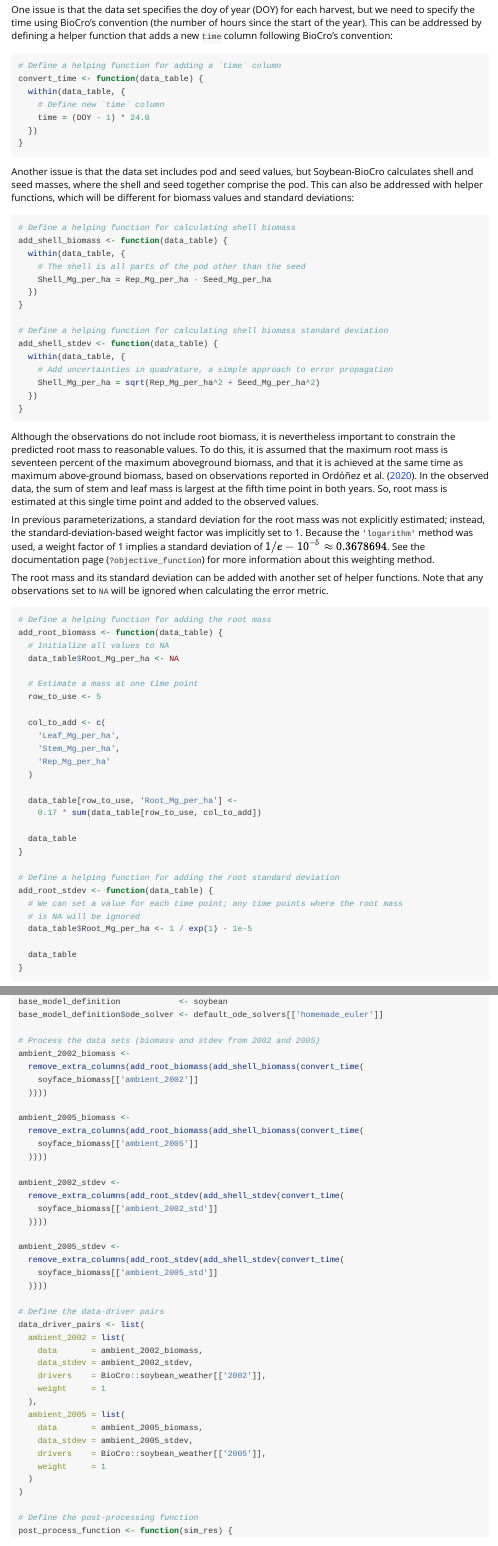
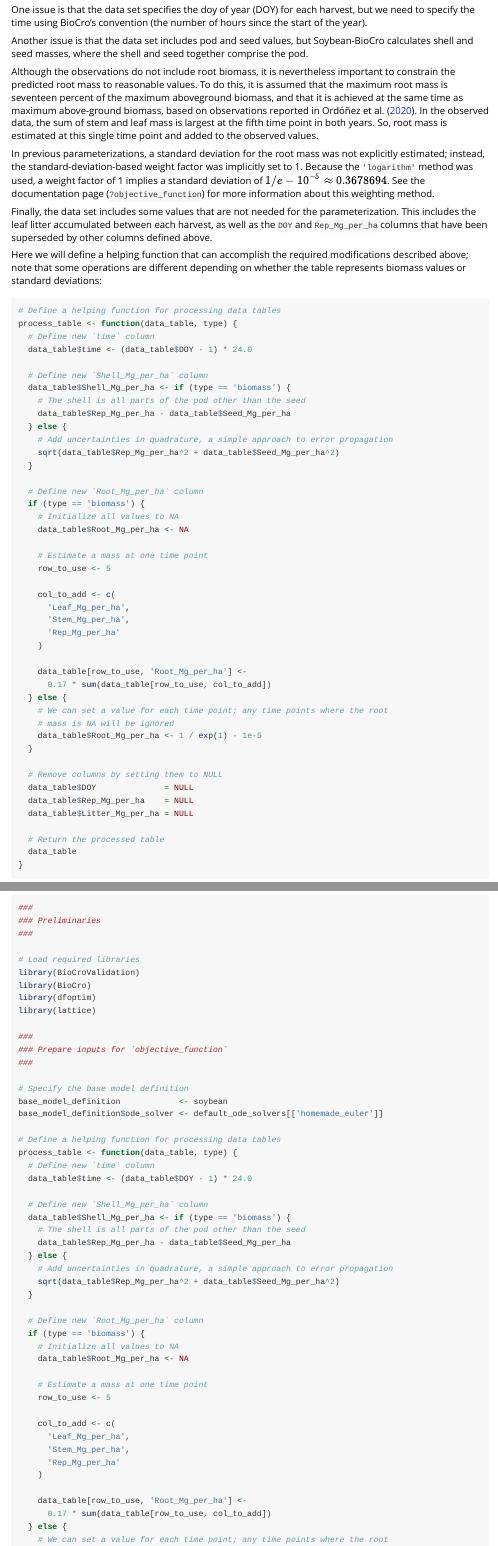
Before and after one commit to biocro/BioCroValidation, an R Markdown document (vignettes/parameterizing_soybean_biocro.Rmd): the page in a window 1100 px wide, from 1110 px down, and a second part further down, joined at a grey line. Rendered offline with R 4.5, knitr and Pandoc, with nearby package versions; some code elsewhere in the file could not run offline.

Commit message:
Simplify vignette a bit

````diff
--- a/vignettes/parameterizing_soybean_biocro.Rmd
+++ b/vignettes/parameterizing_soybean_biocro.Rmd
@@ -83,41 +83,11 @@ pre-processing to get it ready.
 
 One issue is that the data set specifies the doy of year (DOY) for each harvest,
 but we need to specify the time using BioCro's convention (the number of hours
-since the start of the year). This can be addressed by defining a helper
-function that adds a new `time` column following BioCro's convention:
-
-```{r convert_time}
-# Define a helping function for adding a `time` column
-convert_time <- function(data_table) {
-  within(data_table, {
-    # Define new `time` column
-    time = (DOY - 1) * 24.0
-  })
-}
-```
+since the start of the year).
 
 Another issue is that the data set includes pod and seed values, but
 Soybean-BioCro calculates shell and seed masses, where the shell and seed
-together comprise the pod. This can also be addressed with helper functions,
-which will be different for biomass values and standard deviations:
-
-```{r get_shell}
-# Define a helping function for calculating shell biomass
-add_shell_biomass <- function(data_table) {
-  within(data_table, {
-    # The shell is all parts of the pod other than the seed
-    Shell_Mg_per_ha = Rep_Mg_per_ha - Seed_Mg_per_ha
-  })
-}
-
-# Define a helping function for calculating shell biomass standard deviation
-add_shell_stdev <- function(data_table) {
-  within(data_table, {
-    # Add uncertainties in quadrature, a simple approach to error propagation
-    Shell_Mg_per_ha = sqrt(Rep_Mg_per_ha^2 + Seed_Mg_per_ha^2)
-  })
-}
-```
+together comprise the pod.
 
 Although the observations do not include root biomass, it is nevertheless
 important to constrain the predicted root mass to reasonable values. To do this,
@@ -135,44 +105,11 @@ of 1 implies a standard deviation of \(1 / e - 10^{-5} \approx 0.3678694\). See
 the documentation page (`?objective_function`) for more information about this
 weighting method.
 
-The root mass and its standard deviation can be added with another set of helper
-functions. Note that any observations set to `NA` will be ignored when
-calculating the error metric.
-
-```{r get_root}
-# Define a helping function for adding the root mass
-add_root_biomass <- function(data_table) {
-  # Initialize all values to NA
-  data_table$Root_Mg_per_ha <- NA
-
-  # Estimate a mass at one time point
-  row_to_use <- 5
-
-  col_to_add <- c(
-    'Leaf_Mg_per_ha',
-    'Stem_Mg_per_ha',
-    'Rep_Mg_per_ha'
-  )
-
-  data_table[row_to_use, 'Root_Mg_per_ha'] <-
-    0.17 * sum(data_table[row_to_use, col_to_add])
-
-  data_table
-}
-
-# Define a helping function for adding the root standard deviation
-add_root_stdev <- function(data_table) {
-  # We can set a value for each time point; any time points where the root mass
-  # is NA will be ignored
-  data_table$Root_Mg_per_ha <- 1 / exp(1) - 1e-5
-
-  data_table
-}
-```
-
 Finally, the data set includes some values that are not needed for the
 parameterization. This includes the leaf litter accumulated between each
 harvest, as well as the `DOY` and `Rep_Mg_per_ha` columns that have been
-superseded by other columns defined above. These can be removed with a final
-helper function:
+superseded by other columns defined above.
 
+Here we will define a helping function that can accomplish the required
+modifications described above; note that some operations are different depending
+on whether the table represents biomass values or standard deviations:
@@ -192,2 +116,6 @@ Now we can apply these to each table in the set:
 
 ```{r process_tables}
+# Define a helping function for processing data tables
+process_table <- function(data_table, type) {
+  # Define new `time` column
+  data_table$time <- (data_table$DOY - 1) * 24.0
@@ -199 +122,8 @@ ambient_2002_biomass <-
 
+  # Define new `Shell_Mg_per_ha` column
+  data_table$Shell_Mg_per_ha <- if (type == 'biomass') {
+    # The shell is all parts of the pod other than the seed
+    data_table$Rep_Mg_per_ha - data_table$Seed_Mg_per_ha
+  } else {
+    # Add uncertainties in quadrature, a simple approach to error propagation
+    sqrt(data_table$Rep_Mg_per_ha^2 + data_table$Seed_Mg_per_ha^2)
@@ -204 +131,5 @@ ambient_2005_biomass <-
 
+  # Define new `Root_Mg_per_ha` column
+  if (type == 'biomass') {
+    # Initialize all values to NA
+    data_table$Root_Mg_per_ha <- NA
@@ -209 +136,26 @@ ambient_2002_stdev <-
 
+    # Estimate a mass at one time point
+    row_to_use <- 5
+
+    col_to_add <- c(
+      'Leaf_Mg_per_ha',
+      'Stem_Mg_per_ha',
+      'Rep_Mg_per_ha'
+    )
+
+    data_table[row_to_use, 'Root_Mg_per_ha'] <-
+      0.17 * sum(data_table[row_to_use, col_to_add])
+  } else {
+    # We can set a value for each time point; any time points where the root
+    # mass is NA will be ignored
+    data_table$Root_Mg_per_ha <- 1 / exp(1) - 1e-5
+  }
+
+  # Remove columns by setting them to NULL
+  data_table$DOY              = NULL
+  data_table$Rep_Mg_per_ha    = NULL
+  data_table$Litter_Mg_per_ha = NULL
+
+  # Return the processed table
+  data_table
+}
@@ -820,3 +768,4 @@ writeLines(r_cmd_string, './soybean_reparam.R')
 <<libraries>>
 
 ###
+### Prepare inputs for `objective_function`
````
Also changed, not shown: vignettes/parameterizing_soybean_biocro.Rmd (66 more changed lines).
